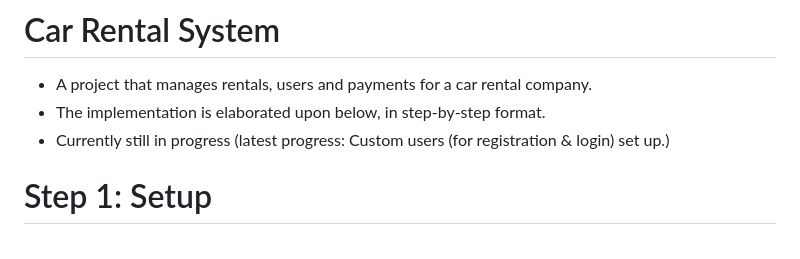
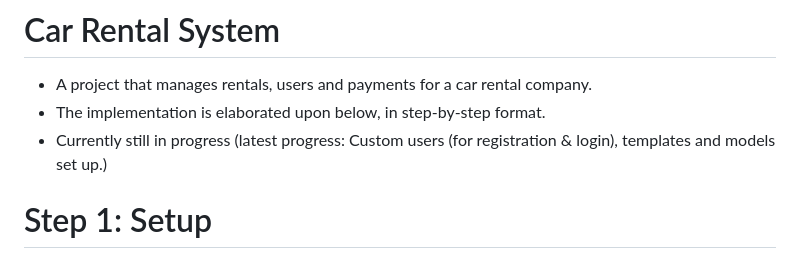
Before and after one commit to WimpieRatte/car_rental, a Markdown page: README.md, the part around the change. Rendered like a GitHub page.

```diff
--- a/README.md
+++ b/README.md
@@ -2,7 +2,7 @@
 
 - A project that manages rentals, users and payments for a car rental company.
 - The implementation is elaborated upon below, in step-by-step format.
-- Currently still in progress (latest progress: Custom users (for registration & login) set up.)
+- Currently still in progress (latest progress: Custom users (for registration & login), templates and models set up.)
 
 # Step 1: Setup
 
```
